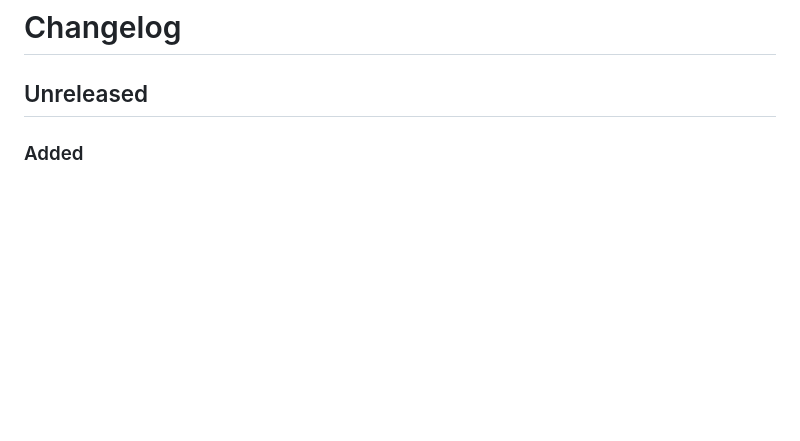
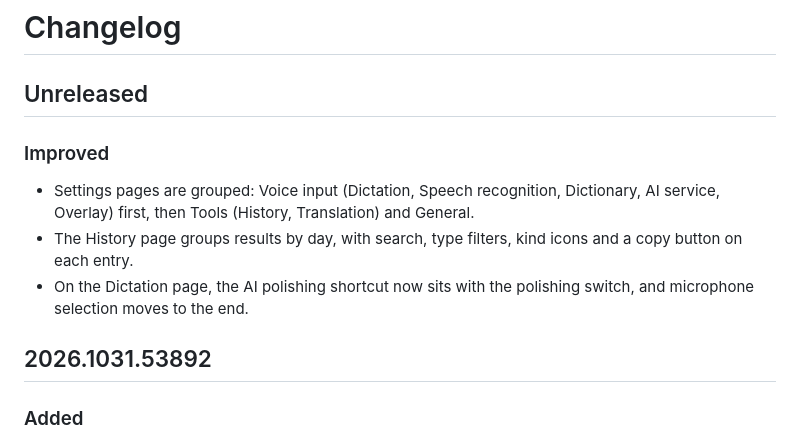
Before and after one commit to x2x3studio/talkless, a Markdown page: CHANGELOG.md, the part around the change. Rendered like a GitHub page; blank space fills up the shorter version.

Commit message:
Update changelogs for settings regrouping and the new history page

```diff
--- a/CHANGELOG.md
+++ b/CHANGELOG.md
@@ -1,6 +1,13 @@
 # Changelog
 
 ## Unreleased
+
+### Improved
+- Settings pages are grouped: Voice input (Dictation, Speech recognition, Dictionary, AI service, Overlay) first, then Tools (History, Translation) and General.
+- The History page groups results by day, with search, type filters, kind icons and a copy button on each entry.
+- On the Dictation page, the AI polishing shortcut now sits with the polishing switch, and microphone selection moves to the end.
+
+## 2026.1031.53892
 
 ### Added
 - Search history by result, raw text or app, and copy any entry with one click.
```
Also changed, not shown: CHANGELOG.zh-Hans.md (+7 -0 lines).
